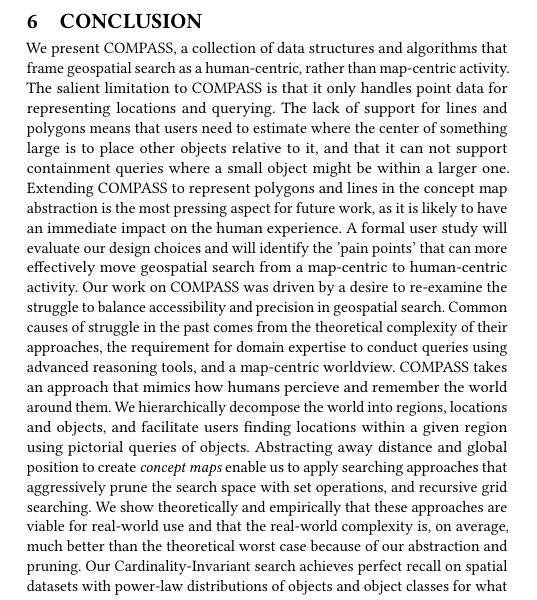
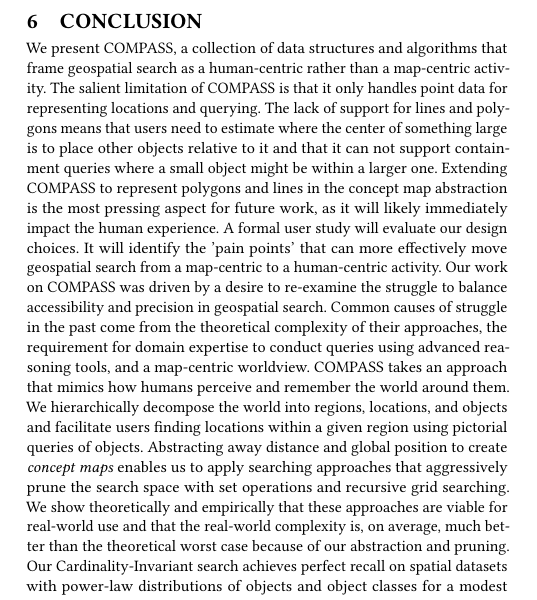
Before and after one commit to osullik/COMPASS_GEOSEARCH, a LaTeX paper (compass.tex, which reads sections/80_Conclusion.tex): part of one column of page 7 of 8, cut so that both start at the same text. Compiled offline with pdfLaTeX.

Commit message:
Grammarly

```diff
--- a/sections/80_Conclusion.tex
+++ b/sections/80_Conclusion.tex
@@ -1,20 +1,23 @@
 \section{Conclusion}
 \label{section:conclusion}
 
-We present COMPASS, a collection of data structures and algorithms that frame geospatial search as a human-centric, rather than map-centric activity.
+We present COMPASS, a collection of data structures and algorithms that frame geospatial search as a human-centric rather than a map-centric activity.
 %
-The salient limitation to COMPASS is that it only handles point data for representing locations and querying.
-The lack of support for lines and polygons means that users need to estimate where the center of something large is to place other objects relative to it, and that it can not support containment queries where a small object might be within a larger one.
-Extending COMPASS to represent polygons and lines in the concept map abstraction is the most pressing aspect for future work, as it is likely to have an immediate impact on the human experience.
-A formal user study will evaluate our design choices and will identify the 'pain points' that can more effectively move geospatial search from a map-centric to human-centric activity.
+The salient limitation of COMPASS is that it only handles point data for representing locations and querying.
+The lack of support for lines and polygons means that users need to estimate where the center of something large is to place other objects relative to it and that it can not support containment queries where a small object might be within a larger one.
+Extending COMPASS to represent polygons and lines in the concept map abstraction is the most pressing aspect for future work, as it will likely immediately impact the human experience.
+A formal user study will evaluate our design choices.
+It will identify the 'pain points' that can more effectively move geospatial search from a map-centric to a human-centric activity.
 %
 Our work on COMPASS was driven by a desire to re-examine the struggle to balance accessibility and precision in geospatial search.
-Common causes of struggle in the past comes from the theoretical complexity of their approaches, the requirement for domain expertise to conduct queries using advanced reasoning tools, and a map-centric worldview.
-COMPASS takes an approach that mimics how humans percieve and remember the world around them.
-We hierarchically decompose the world into regions, locations and objects, and facilitate users finding locations within a given region using pictorial queries of objects.
-Abstracting away distance and global position to create \textit{concept maps} enable us to apply searching approaches that aggressively prune the search space with set operations, and recursive grid searching.
+Common causes of struggle in the past come from the theoretical complexity of their approaches, the requirement for domain expertise to conduct queries using advanced reasoning tools, and a map-centric worldview.
+COMPASS takes an approach that mimics how humans perceive and remember the world around them.
+We hierarchically decompose the world into regions, locations, and objects and facilitate users finding locations within a given region using pictorial queries of objects.
+Abstracting away distance and global position to create \textit{concept maps} enables us to apply searching approaches that aggressively prune the search space with set operations and recursive grid searching.
 We show theoretically and empirically that these approaches are viable for real-world use and that the real-world complexity is, on average, much better than the theoretical worst case because of our abstraction and pruning.
-Our Cardinality-Invariant search achieves perfect recall on spatial datasets with power-law distributions of objects and object classes for what is only a modest computational cost, on queries of realistic sizes.
+Our Cardinality-Invariant search achieves perfect recall on spatial datasets with power-law distributions of objects and object classes for a modest computational cost on queries of realistic sizes.
+
+
 
 
 
```
